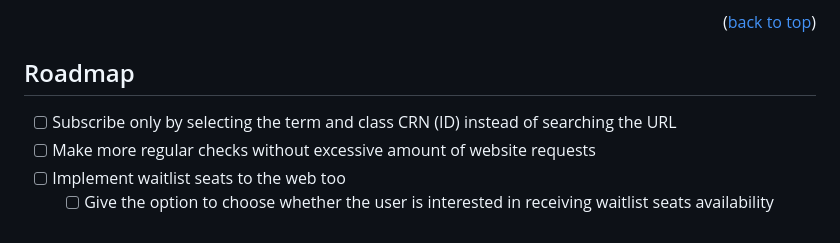
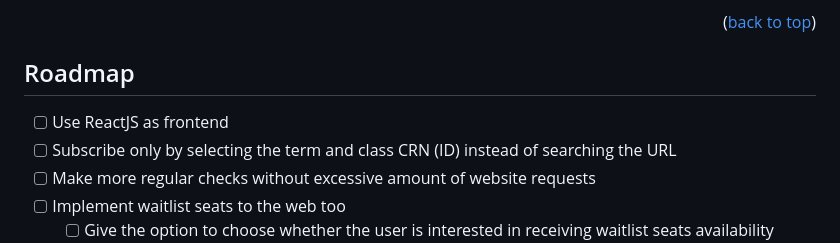
Before and after one commit to jfrancoboeta/southflalerts, a Markdown page: README.md, the part around the change. Rendered like a GitHub page.

```diff
--- a/README.md
+++ b/README.md
@@ -169,6 +169,7 @@ Please refer to this [Documentation](https://southflalerts.com/faq)
 <!-- ROADMAP -->
 ## Roadmap
 
+- [ ] Use ReactJS as frontend
 - [ ] Subscribe only by selecting the term and class CRN (ID) instead of searching the URL
 - [ ] Make more regular checks without excessive amount of website requests
 - [ ] Implement waitlist seats to the web too
```
